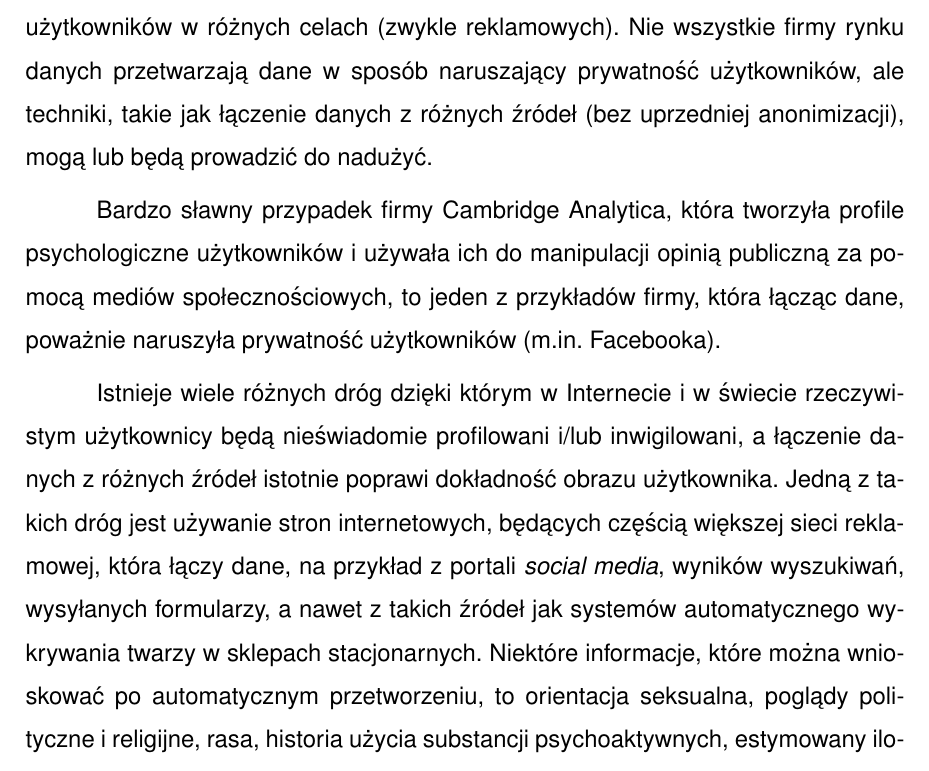
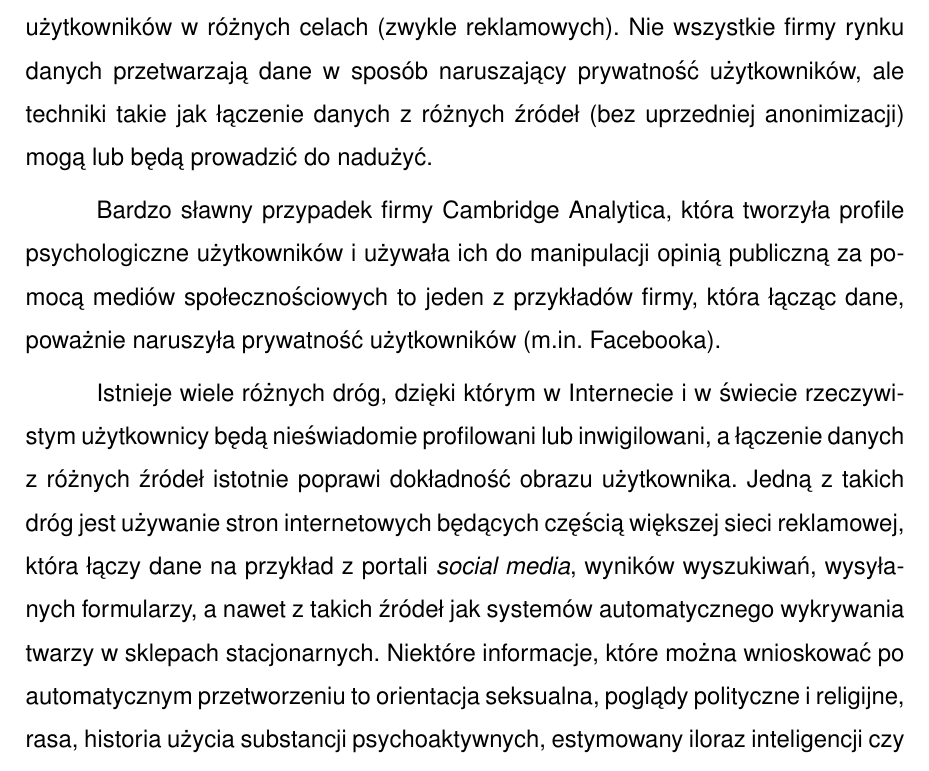
Before and after one commit to amwolff/be, a LaTeX thesis (thesis/document.tex, which reads thesis/tex/02.tex): part of page 18 of 28, cut so that both start at the same text. Compiled offline with pdfLaTeX.

Commit message:
Improve punctuation in the 2.1.1

```diff
--- a/thesis/tex/02.tex
+++ b/thesis/tex/02.tex
@@ -29,22 +29,22 @@ początku jego istnienia \cite[s. 54--69]{snowden2019pamiec}.
 Istnieją firmy specjalizujące się w pozyskiwaniu, kupowaniu i przetwarzaniu
 danych użytkowników w różnych celach (zwykle reklamowych). Nie wszystkie firmy
 rynku danych przetwarzają dane w sposób naruszający prywatność użytkowników, ale
-techniki, takie jak łączenie danych z różnych źródeł (bez uprzedniej
-anonimizacji), mogą lub będą prowadzić do nadużyć.
+techniki takie jak łączenie danych z różnych źródeł (bez uprzedniej
+anonimizacji) mogą lub będą prowadzić do nadużyć.
 
 Bardzo sławny przypadek firmy Cambridge Analytica, która tworzyła profile
 psychologiczne użytkowników i używała ich do manipulacji opinią publiczną za
-pomocą mediów społecznościowych, to jeden z przykładów firmy, która łącząc dane,
+pomocą mediów społecznościowych to jeden z przykładów firmy, która łącząc dane,
 poważnie naruszyła prywatność użytkowników (m.in. Facebooka).
 
-Istnieje wiele różnych dróg dzięki którym w Internecie i w świecie rzeczywistym
-użytkownicy będą nieświadomie profilowani i/lub inwigilowani, a łączenie danych
-z różnych źródeł istotnie poprawi dokładność obrazu użytkownika. Jedną z takich
-dróg jest używanie stron internetowych, będących częścią większej sieci
-reklamowej, która łączy dane, na przykład z portali \emph{social media}, wyników
+Istnieje wiele różnych dróg, dzięki którym w Internecie i w świecie rzeczywistym
+użytkownicy będą nieświadomie profilowani lub inwigilowani, a łączenie danych z
+różnych źródeł istotnie poprawi dokładność obrazu użytkownika. Jedną z takich
+dróg jest używanie stron internetowych będących częścią większej sieci
+reklamowej, która łączy dane na przykład z portali \emph{social media}, wyników
 wyszukiwań, wysyłanych formularzy, a nawet z takich źródeł jak systemów
 automatycznego wykrywania twarzy w sklepach stacjonarnych. Niektóre informacje,
-które można wnioskować po automatycznym przetworzeniu, to orientacja seksualna,
+które można wnioskować po automatycznym przetworzeniu to orientacja seksualna,
 poglądy polityczne i religijne, rasa, historia użycia substancji
 psychoaktywnych, estymowany iloraz inteligencji czy osobowość
 \cite{kosinski2013private}.
```
Also changed, not shown: thesis/document.pdf.
